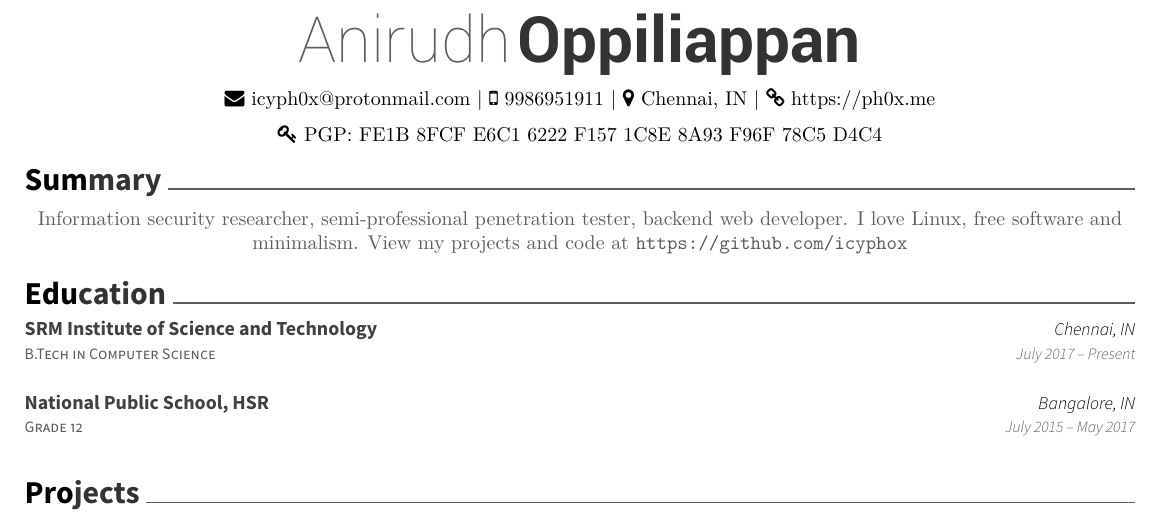
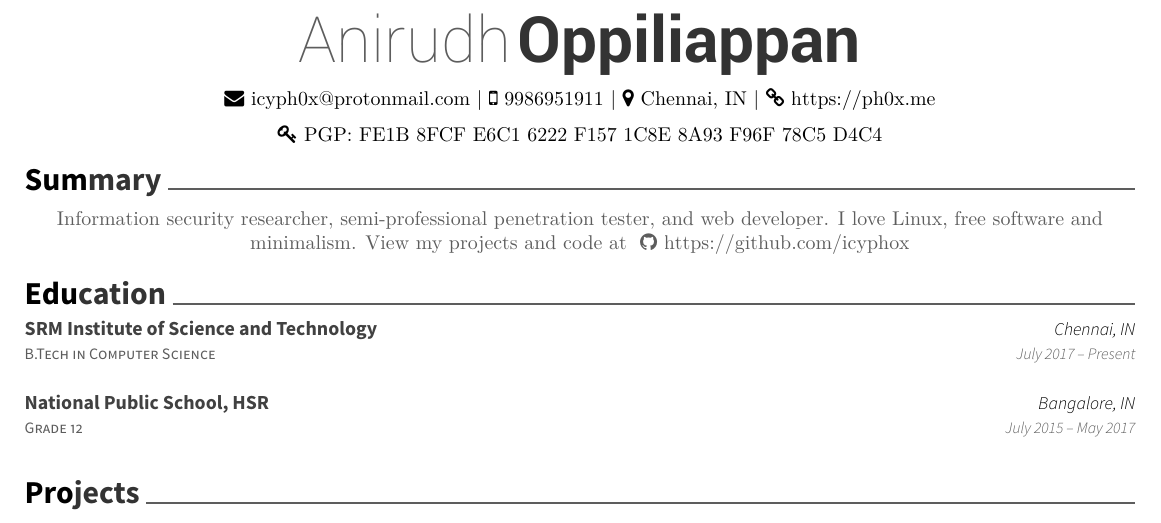
Before and after one commit to icyphox/resume, a LaTeX CV (resume.tex): part of the page, cut so that both start at the same text. Compiled offline with XeLaTeX.

Commit message:
feat: add faGithub to summary

```diff
--- a/resume.tex
+++ b/resume.tex
@@ -49,14 +49,16 @@
 \begin{center}
 	\headerfirstnamestyle{Anirudh} \headerlastnamestyle{Oppiliappan} \\
 	\vspace{2mm}
-	{\faEnvelope\ icyph0x@protonmail.com} | {\faMobile\ 9986951911} | {\faMapMarker\ Chennai, IN} | {\faLink\ https://ph0x.me}
+	{\faEnvelope\ icyph0x@protonmail.com} | {\faMobile\ 9986951911} | {\faMapMarker\ Chennai, IN} | {\faLink\ \urlstyle{same}\url{https://ph0x.me}}
 	\begin{center}
 		{\faKey\ PGP: FE1B 8FCF E6C1 6222 F157 1C8E 8A93 F96F 78C5 D4C4}
 	\end{center}
 \end{center}
 \cvsection{Summary}
 \begin{center}
-	Information security researcher, semi-professional penetration tester, backend web developer. I love Linux, free software and minimalism. View my projects and code at \url{https://github.com/icyphox}
+	Information security researcher, semi-professional penetration tester, and web developer. I love Linux, free software and minimalism. View my projects and code at
+	\urlstyle{same}
+	{\faGithub\ \url{https://github.com/icyphox}}
 \end{center}
 %%%%%%%%%%%%%%%%%%%%%%%%%%%%%%%%%%%%%%
 %     Education
```
